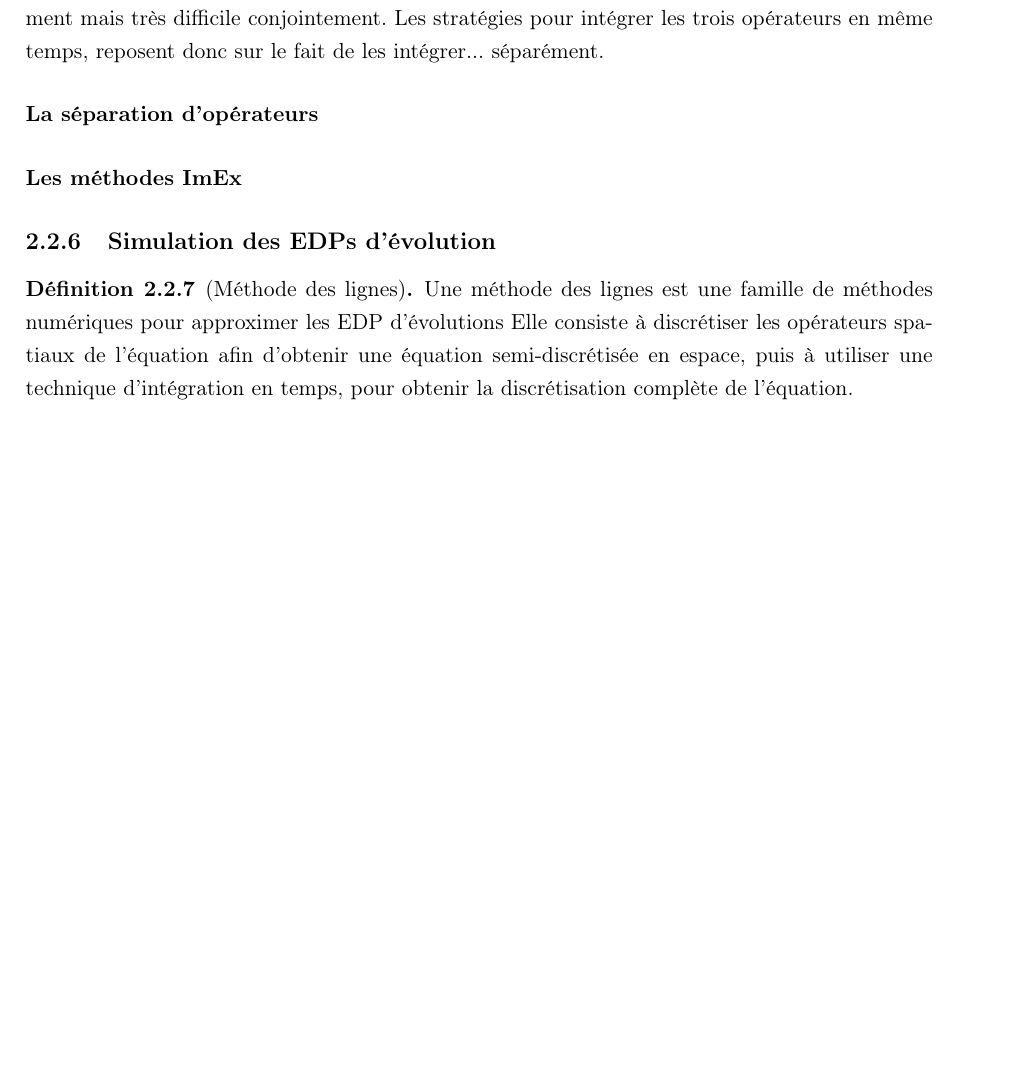
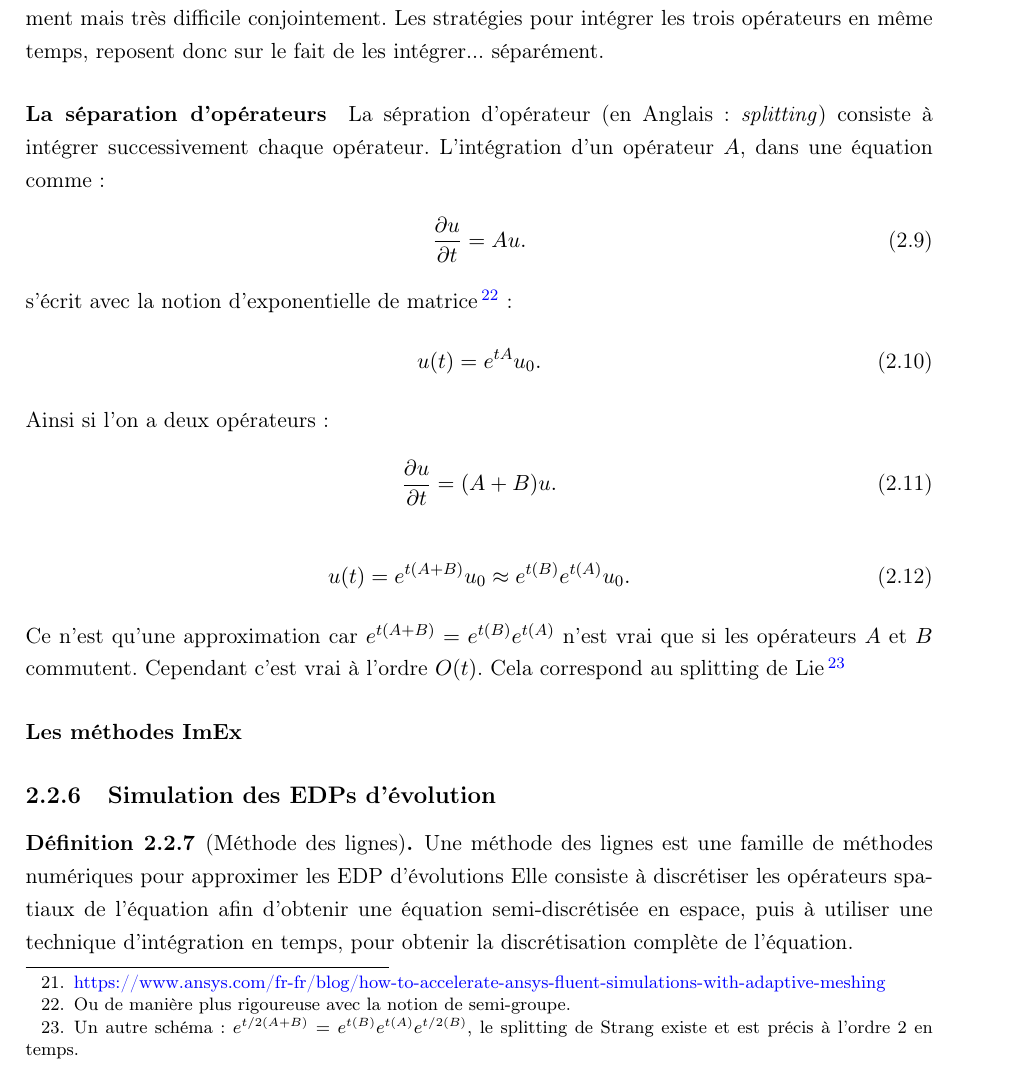
Before and after one commit to Ocelot-Pale/rapport_PFE, a LaTeX thesis (main.tex, which reads chapitres/3_travail/2_technique/3_adv_diff_reac.tex): part of page 21 of 25, cut so that both start at the same text, the shorter picture padded with empty space. Compiled offline with pdfLaTeX.

Commit message:
introduciton au splitting 2/2

```diff
--- a/chapitres/3_travail/2_technique/3_adv_diff_reac.tex
+++ b/chapitres/3_travail/2_technique/3_adv_diff_reac.tex
@@ -101,8 +101,27 @@ Les équations d'advection, diffusion, réaction modélisent donc ces trois phé
         \footnote{\href{https://www.ansys.com/fr-fr/blog/how-to-accelerate-ansys-fluent-simulations-with-adaptive-meshing}{https://www.ansys.com/fr-fr/blog/how-to-accelerate-ansys-fluent-simulations-with-adaptive-meshing}}.
         % AFAIRE : ajouter une ref pour les adaptations basées sur les gradients, une justification sur le caratère moins facile a analyser et éventuellement d'autres méthodes de raffinement.
 
-    \subsubsection{Les techniques d'intégration}
+        \subsubsection{Les techniques d'intégration}
         Comme expliqué précédemment, la simulation de chaque opérateur est faisable individuellement mais très difficile conjointement.
         Les stratégies pour intégrer les trois opérateurs en même temps, reposent donc sur le fait de les intégrer... séparément.
         \paragraph{La séparation d'opérateurs}
+        La sépration d'opérateur (en Anglais: \textit{splitting}) consiste à intégrer successivement chaque opérateur.
+        L'intégration d'un opérateur $A$, dans une équation comme :
+        \begin{align}
+        \frac{\partial u}{\partial t} = Au.
+        \end{align}
+        s'écrit avec la notion d'exponentielle de matrice\footnote{Ou de manière plus rigoureuse avec la notion de semi-groupe.}:
+        \begin{align}
+        u(t) = e^{tA}u_0.
+        \end{align}
+        Ainsi si l'on a deux opérateurs:
+        \begin{align}
+        \frac{\partial u}{\partial t} = (A+B)u.
+        \end{align}
+        \begin{align}
+        u(t) = e^{t(A+B)}u_0 \approx e^{t(B)}e^{t(A)}u_0.
+        \end{align}
+        Ce n'est qu'une approximation car $e^{t(A+B)} = e^{t(B)}e^{t(A)}$ n'est vrai que si les opérateurs $A$ et $B$ commutent.
+        Cependant c'est vrai à l'ordre $O(t)$. Cela correspond au splitting de Lie
+        \footnote{Un autre schéma : $e^{t/2(A+B)} = e^{t(B)}e^{t(A)} e^{t/2(B)}$, le splitting de Strang existe et est précis à l'ordre 2 en temps.}
         \paragraph{Les méthodes ImEx}
```
Also changed, not shown: main.pdf.
